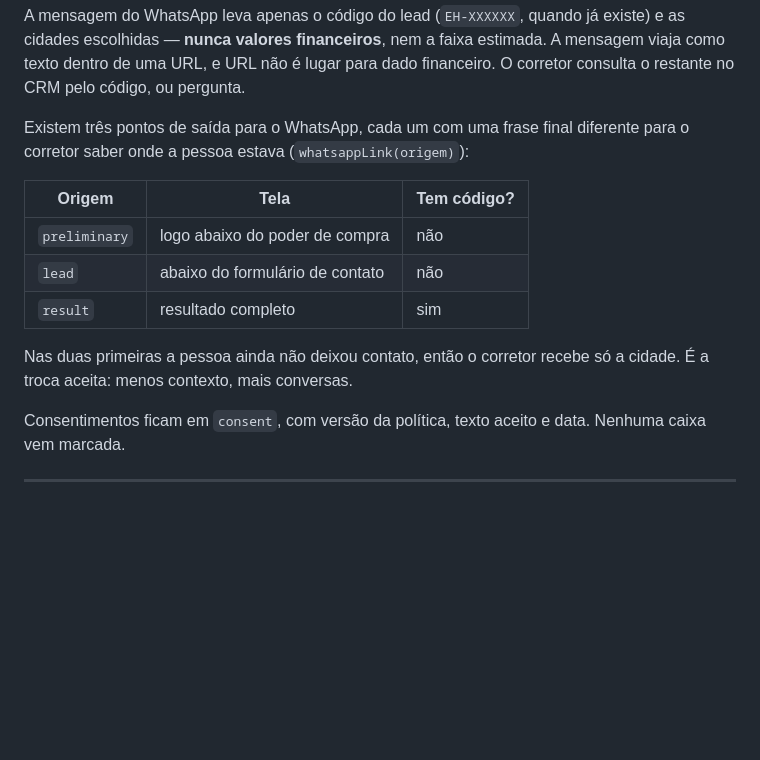
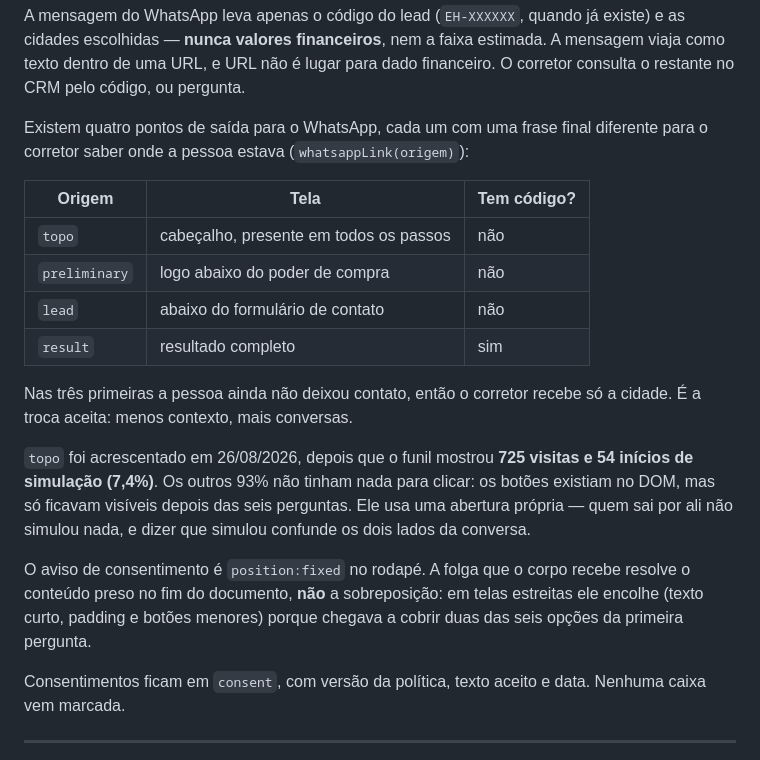
Before and after one commit to novo-jp/easy-house-site, a Markdown page: docs/FUNIL.md, the part around the change. Drawn GitHub-style; blank space fills up the shorter version.

Commit message:
docs: quatro saidas de WhatsApp e o comportamento do aviso
Co-Authored-By: Claude Opus 5 <noreply@anthropic.com>

```diff
--- a/docs/FUNIL.md
+++ b/docs/FUNIL.md
@@ -196,17 +196,28 @@ cidades escolhidas — **nunca valores financeiros**, nem a faixa estimada. A me
 como texto dentro de uma URL, e URL não é lugar para dado financeiro. O corretor consulta o
 restante no CRM pelo código, ou pergunta.
 
-Existem três pontos de saída para o WhatsApp, cada um com uma frase final diferente para o
+Existem quatro pontos de saída para o WhatsApp, cada um com uma frase final diferente para o
 corretor saber onde a pessoa estava (`whatsappLink(origem)`):
 
 | Origem | Tela | Tem código? |
 |---|---|---|
+| `topo` | cabeçalho, presente em todos os passos | não |
 | `preliminary` | logo abaixo do poder de compra | não |
 | `lead` | abaixo do formulário de contato | não |
 | `result` | resultado completo | sim |
 
-Nas duas primeiras a pessoa ainda não deixou contato, então o corretor recebe só a cidade.
+Nas três primeiras a pessoa ainda não deixou contato, então o corretor recebe só a cidade.
 É a troca aceita: menos contexto, mais conversas.
+
+`topo` foi acrescentado em 26/08/2026, depois que o funil mostrou **725 visitas e 54 inícios
+de simulação (7,4%)**. Os outros 93% não tinham nada para clicar: os botões existiam no DOM,
+mas só ficavam visíveis depois das seis perguntas. Ele usa uma abertura própria — quem sai
+por ali não simulou nada, e dizer que simulou confunde os dois lados da conversa.
+
+O aviso de consentimento é `position:fixed` no rodapé. A folga que o corpo recebe resolve o
+conteúdo preso no fim do documento, **não** a sobreposição: em telas estreitas ele encolhe
+(texto curto, padding e botões menores) porque chegava a cobrir duas das seis opções da
+primeira pergunta.
 
 Consentimentos ficam em `consent`, com versão da política, texto aceito e data. Nenhuma caixa
 vem marcada.
```
